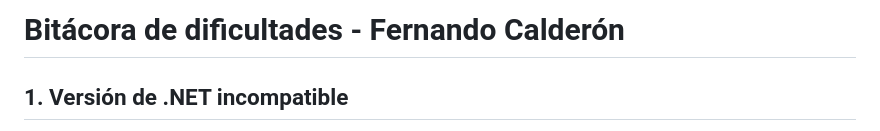
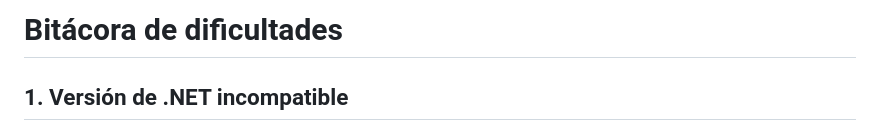
Before and after one commit to JonathanMena/Fase-2-Motor-de-recomendacion-, a Markdown page: docs/bitacora.md, the part around the change. Drawn GitHub-style.

Commit message:
Limpiar autoria y renombrar bitacora

```diff
--- a/docs/bitacora-fernando.md
+++ b/docs/bitacora.md
@@ -1,4 +1,4 @@
-# Bitácora de dificultades - Fernando Calderón
+# Bitácora de dificultades
 
 ## 1. Versión de .NET incompatible
 - Cómo se detectó: al ejecutar dotnet run, la terminal indicó que faltaba el framework Microsoft.AspNetCore.App 8.0 y ofreció un enlace de descarga.
```
